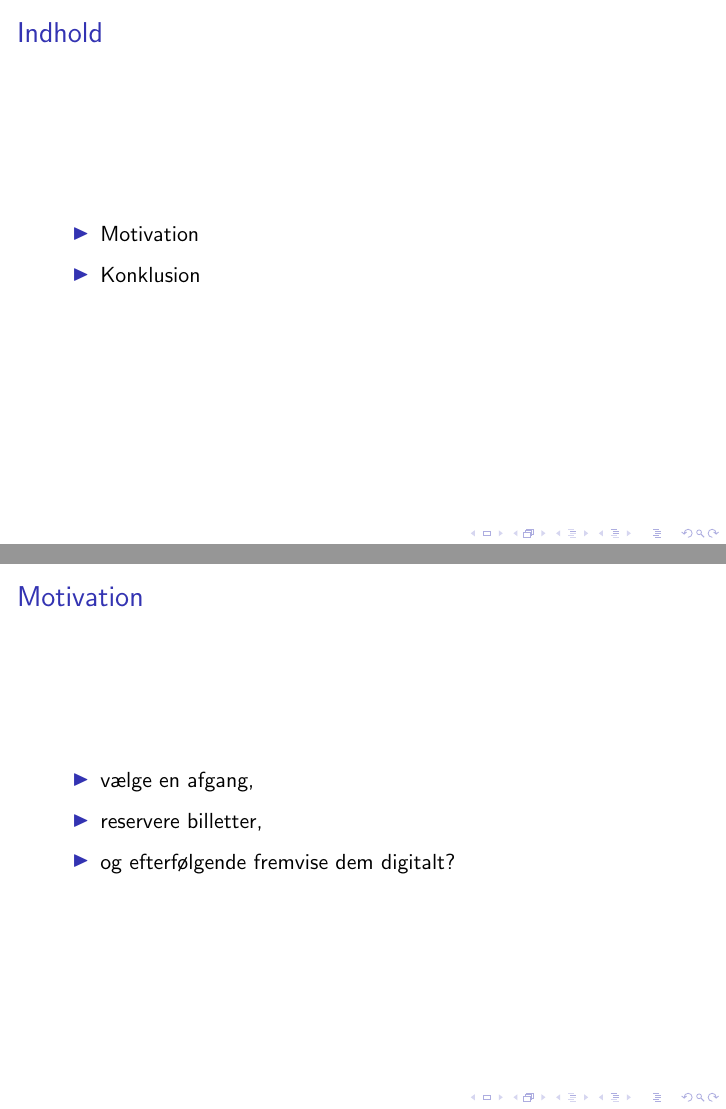
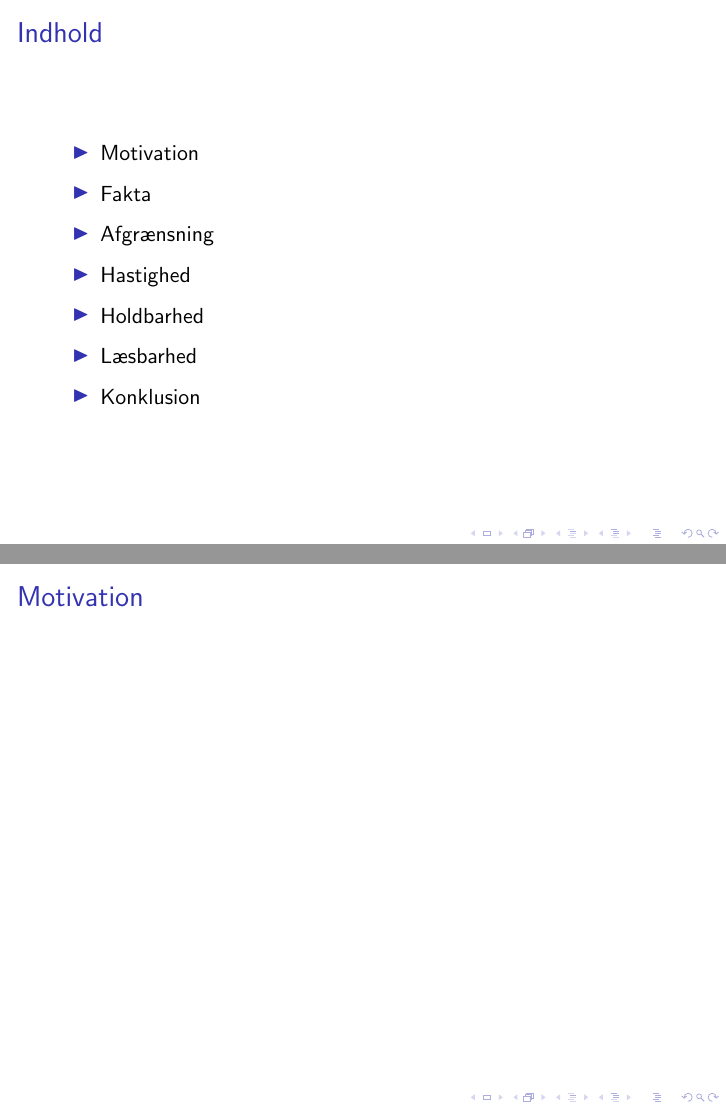
Before and after one commit to marc8193/H6PD080126, LaTeX slides (documentation/presentation.tex): pages 2 and 3 of 4 before the commit and pages 2 and 3 of 9 after it, joined at a grey line. Compiled offline with pdfLaTeX.

Commit message:
Udarbejd præsentation

```diff
--- a/documentation/presentation.tex
+++ b/documentation/presentation.tex
@@ -15,13 +15,14 @@
 \begin{frame}{Indhold}
   \begin{itemize}
     \item Motivation
+    \item Fakta
+    \item Afgrænsning
+    \item Hastighed
+    \item Holdbarhed
+    \item Læsbarhed
     \item Konklusion
   \end{itemize}
 \end{frame}
 
 \begin{frame}{Motivation}
-  \begin{itemize}
-    \item vælge en afgang,
-    \item reservere billetter,
-    \item og efterfølgende fremvise dem digitalt?
-  \end{itemize}
+\end{frame}
```
Also changed, not shown: documentation/presentation.tex (19 more changed lines).
